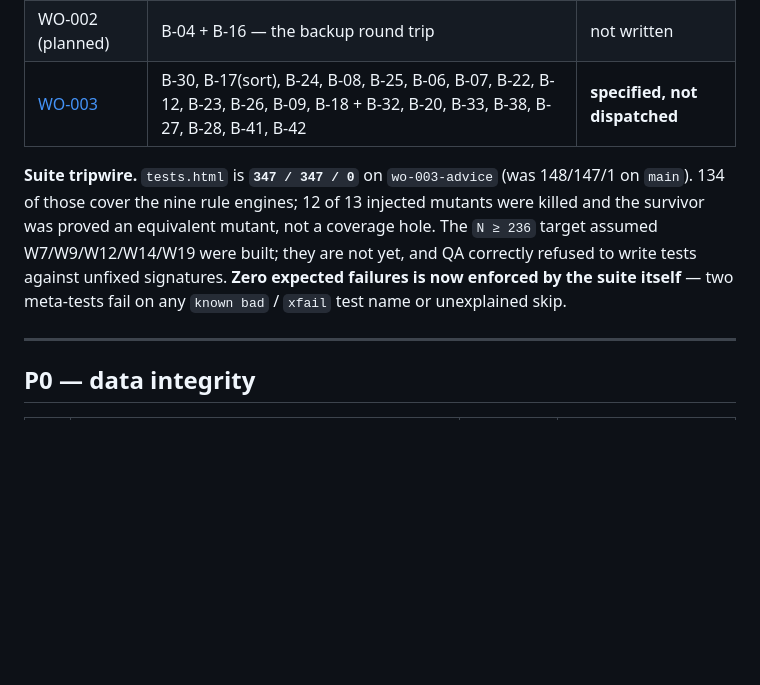
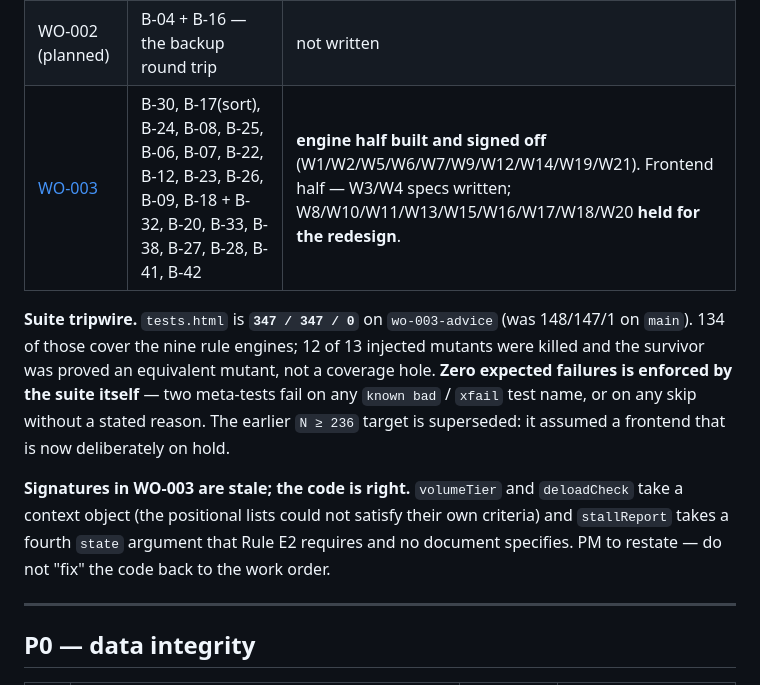
Before and after one commit to chadyantoun-ux/Gym-App, a Markdown page: docs/backlog.md, the part around the change. Drawn GitHub-style; blank space fills up the shorter version.

Commit message:
Backlog header caught up with what actually landed
WO-003's engine half is built and signed off; the frontend half is held for
the redesign. The N >= 236 suite target is superseded - it assumed a frontend
that is now deliberately on hold. And WO-003's signatures are stale while the
code is right, said in the place someone would go to check.

Co-Authored-By: Claude Opus 5 (1M context) <noreply@anthropic.com>

```diff
--- a/docs/backlog.md
+++ b/docs/backlog.md
@@ -13,12 +13,17 @@ Work orders live in `docs/work-orders/`.
 |---|---|---|
 | [WO-001](work-orders/WO-001-p0-data-loss.md) | B-01, B-02, B-03, B-21 | merged and deployed |
 | WO-002 (planned) | B-04 + B-16 — the backup round trip | not written |
-| [WO-003](work-orders/WO-003-advice.md) | B-30, B-17(sort), B-24, B-08, B-25, B-06, B-07, B-22, B-12, B-23, B-26, B-09, B-18 + B-32, B-20, B-33, B-38, B-27, B-28, B-41, B-42 | **specified, not dispatched** |
+| [WO-003](work-orders/WO-003-advice.md) | B-30, B-17(sort), B-24, B-08, B-25, B-06, B-07, B-22, B-12, B-23, B-26, B-09, B-18 + B-32, B-20, B-33, B-38, B-27, B-28, B-41, B-42 | **engine half built and signed off** (W1/W2/W5/W6/W7/W9/W12/W14/W19/W21). Frontend half — W3/W4 specs written; W8/W10/W11/W13/W15/W16/W17/W18/W20 **held for the redesign**. |
 
 **Suite tripwire.** `tests.html` is **`347 / 347 / 0`** on `wo-003-advice` (was 148/147/1 on `main`). 134 of those cover the nine rule engines; 12 of 13 injected mutants were killed and the survivor was proved an equivalent mutant, not a coverage hole.
-The `N ≥ 236` target assumed W7/W9/W12/W14/W19 were built; they are not yet, and QA correctly refused
-to write tests against unfixed signatures. **Zero expected failures is now enforced by the suite itself**
-— two meta-tests fail on any `known bad` / `xfail` test name or unexplained skip.
+**Zero expected failures is enforced by the suite itself** — two meta-tests fail on any `known bad` /
+`xfail` test name, or on any skip without a stated reason. The earlier `N ≥ 236` target is superseded: it
+assumed a frontend that is now deliberately on hold.
+
+**Signatures in WO-003 are stale; the code is right.** `volumeTier` and `deloadCheck` take a context
+object (the positional lists could not satisfy their own criteria) and `stallReport` takes a fourth
+`state` argument that Rule E2 requires and no document specifies. PM to restate — do not "fix" the code
+back to the work order.
 
 ---
 
```
